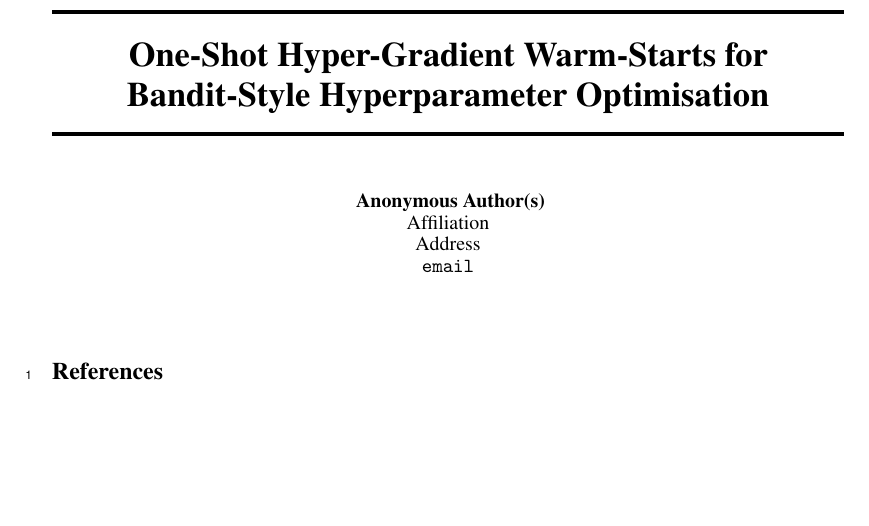
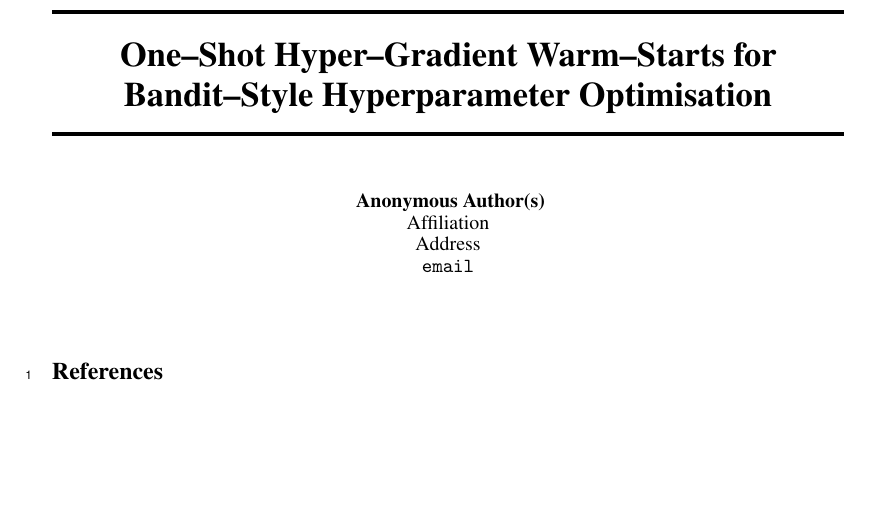
Before and after one commit to auto-res2/experiment_matsuzawa_251002, a LaTeX document (.research/latex/agents4science_2025/paper.tex): part of the page, cut at the place of the change. Compiled offline with pdfLaTeX.

Commit message:
Upload LaTeX file

```diff
--- a/.research/latex/agents4science_2025/paper.tex
+++ b/.research/latex/agents4science_2025/paper.tex
@@ -42,7 +42,7 @@
 }
 
 @misc{panda-2022-new,
-  title        = {New Perspectives on Differentially–Private HPO},
+  title        = {New Perspectives on Differentially--Private HPO},
   author       = {Panda, Rajdip and others},
   year         = {2022},
   note         = {arXiv preprint arXiv:2211.00007}
@@ -91,14 +91,14 @@
 }
 
 @misc{li-2020-multi,
-  title        = {DNN-MFBO: Multi–Fidelity Bayesian Optimisation for DNNs},
+  title        = {DNN-MFBO: Multi--Fidelity Bayesian Optimisation for DNNs},
   author       = {Li, Lisha and others},
   year         = {2020},
   note         = {arXiv preprint arXiv:2002.00014}
 }
 
 @misc{li-2021-batch,
-  title        = {BMBO-DARN: Batch Multi–Fidelity BO with Deep AR Networks},
+  title        = {BMBO-DARN: Batch Multi--Fidelity BO with Deep AR Networks},
   author       = {Li, Lisha and others},
   year         = {2021},
   note         = {arXiv preprint arXiv:2106.00015}
@@ -121,45 +120,62 @@
 % ensure that missing images do not stop compilation
 \PassOptionsToPackage{draft}{graphicx}
 
+% -------------------------------------------------------------
+% Packages
+% -------------------------------------------------------------
+
+% Custom conference template (provided by the organisers)
 \usepackage{agents4science_2025}
 
+% Encoding and fonts
 \usepackage[utf8]{inputenc}
 \usepackage[T1]{fontenc}
 
+% Math and symbols
 \usepackage{amsmath}
 \usepackage{amsfonts}
 \usepackage{nicefrac}
 
+% Graphics and figures
 \usepackage{graphicx}
 \graphicspath{{images/}}   % search path for all graphics
+\usepackage{subcaption}
+\usepackage{float}
+\usepackage{tikz}
+\usepackage{pgfplots}
+\pgfplotsset{compat=1.18}  % silence compatibility warnings
 
-\usepackage{subcaption}
+% Tables
 \usepackage{multirow}
 \usepackage{array}
 \usepackage{tabularx}
 \usepackage{colortbl}
-\usepackage{xcolor}
+\usepackage{booktabs}
 
-\usepackage{tikz}
-\usepackage{pgfplots}
-\pgfplotsset{compat=1.18}  % silence compatibility warnings
-
-\usepackage{float}
-
+% Algorithms
 \usepackage{algorithm}
 \usepackage{algorithmicx}
 \usepackage{algpseudocode}
 
+% Bibliography
+\usepackage[numbers]{natbib}  % required for plainnat style
+
+% Hyperlinks and clever references
 \usepackage{hyperref}
 \usepackage{cleveref}
 
+% Micro–typographic enhancements
 \usepackage{microtype}
-\usepackage{booktabs}
 
-\title{One-Shot Hyper-Gradient Warm-Starts for Bandit-Style Hyperparameter Optimisation}
-
+% -------------------------------------------------------------
+% Metadata
+% -------------------------------------------------------------
+\title{One--Shot Hyper--Gradient Warm--Starts for Bandit--Style Hyperparameter Optimisation}
 \author{AIRAS}
 
+% -------------------------------------------------------------
+% Document starts here
+% -------------------------------------------------------------
 \begin{document}
 
 \maketitle
```
Also changed, not shown: .research/latex/agents4science_2025/paper.tex (1 more changed lines).
